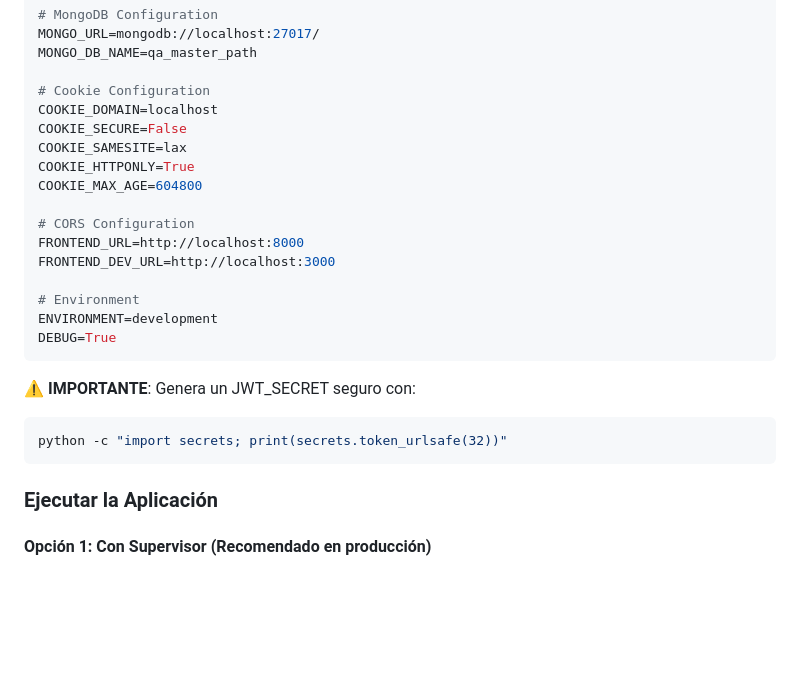
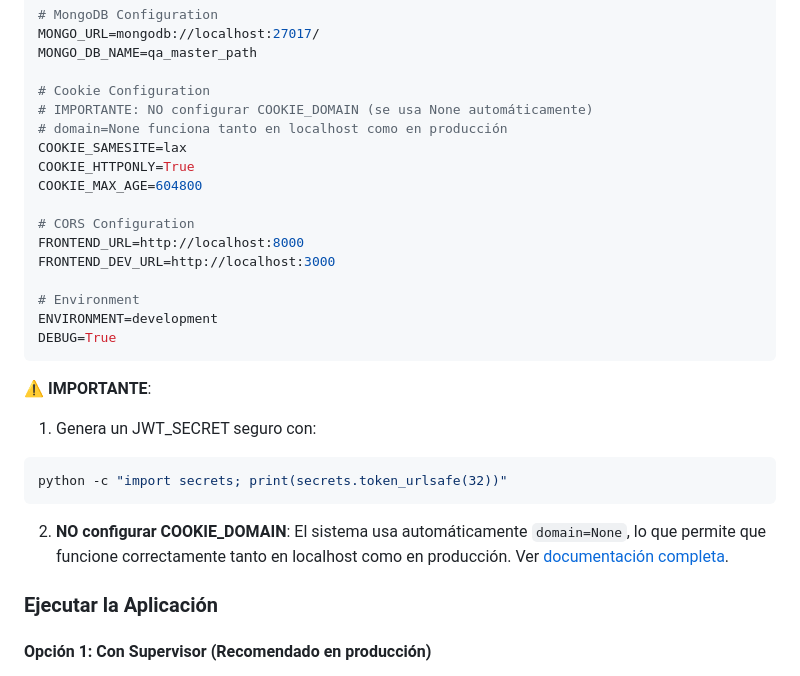
Before and after one commit to FARLEY-PIEDRAHITA-OROZCO/master-path, a Markdown page: README.md, the part around the change. GitHub-like rendering; blank space fills up the shorter version.

Commit message:
auto-commit for b523624e-61e7-4b72-95c0-2eea4e4d5558

````diff
--- a/README.md
+++ b/README.md
@@ -206,8 +206,8 @@ MONGO_URL=mongodb://localhost:27017/
 MONGO_DB_NAME=qa_master_path
 
 # Cookie Configuration
-COOKIE_DOMAIN=localhost
-COOKIE_SECURE=False
+# IMPORTANTE: NO configurar COOKIE_DOMAIN (se usa None automáticamente)
+# domain=None funciona tanto en localhost como en producción
 COOKIE_SAMESITE=lax
 COOKIE_HTTPONLY=True
 COOKIE_MAX_AGE=604800
@@ -221,10 +221,12 @@ ENVIRONMENT=development
 DEBUG=True
 ```
 
-**⚠️ IMPORTANTE**: Genera un JWT_SECRET seguro con:
+**⚠️ IMPORTANTE**:
+1. Genera un JWT_SECRET seguro con:
 ```bash
 python -c "import secrets; print(secrets.token_urlsafe(32))"
 ```
+2. **NO configurar COOKIE_DOMAIN**: El sistema usa automáticamente `domain=None`, lo que permite que funcione correctamente tanto en localhost como en producción. Ver [documentación completa](./SOLUCION_COOKIES_HTTPONLY.md).
 
 ### Ejecutar la Aplicación
 
````
